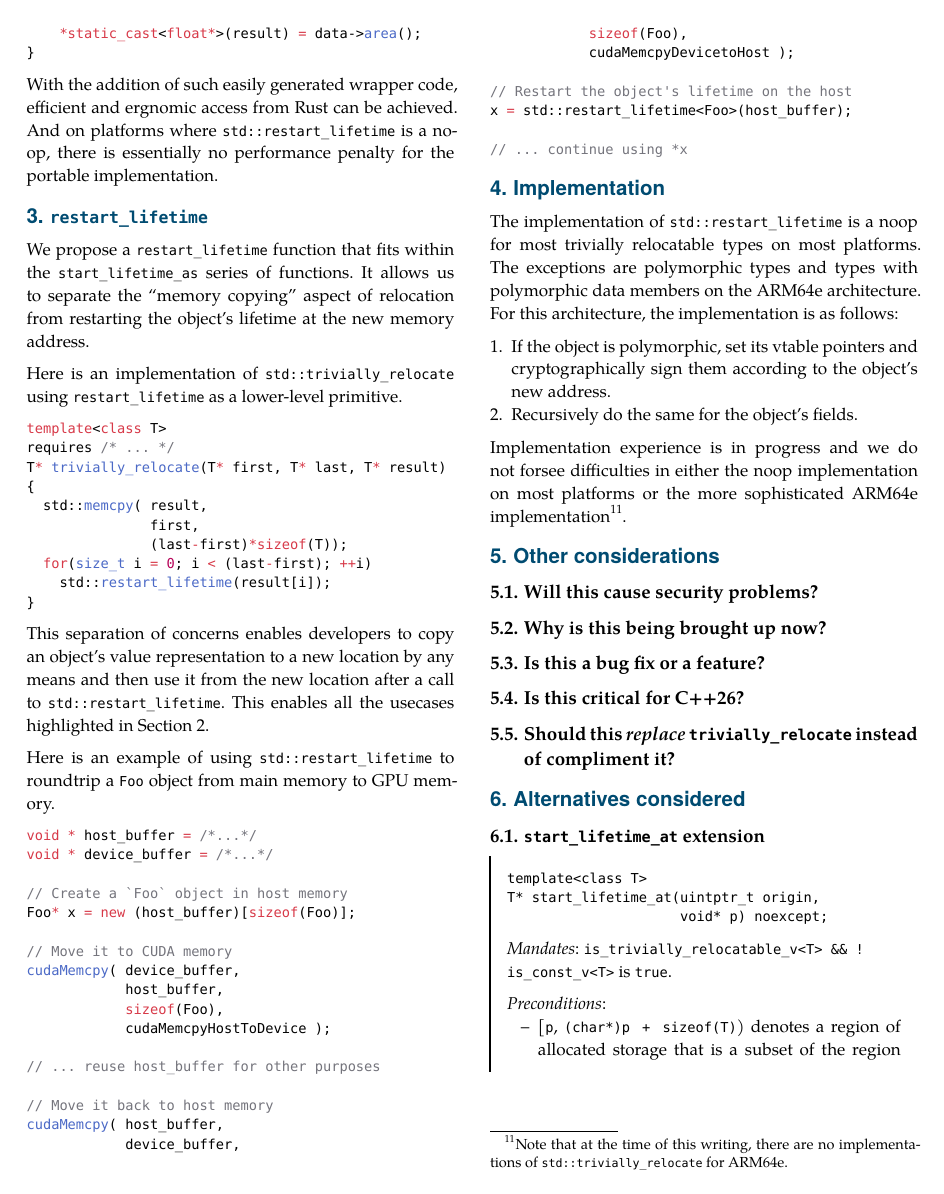
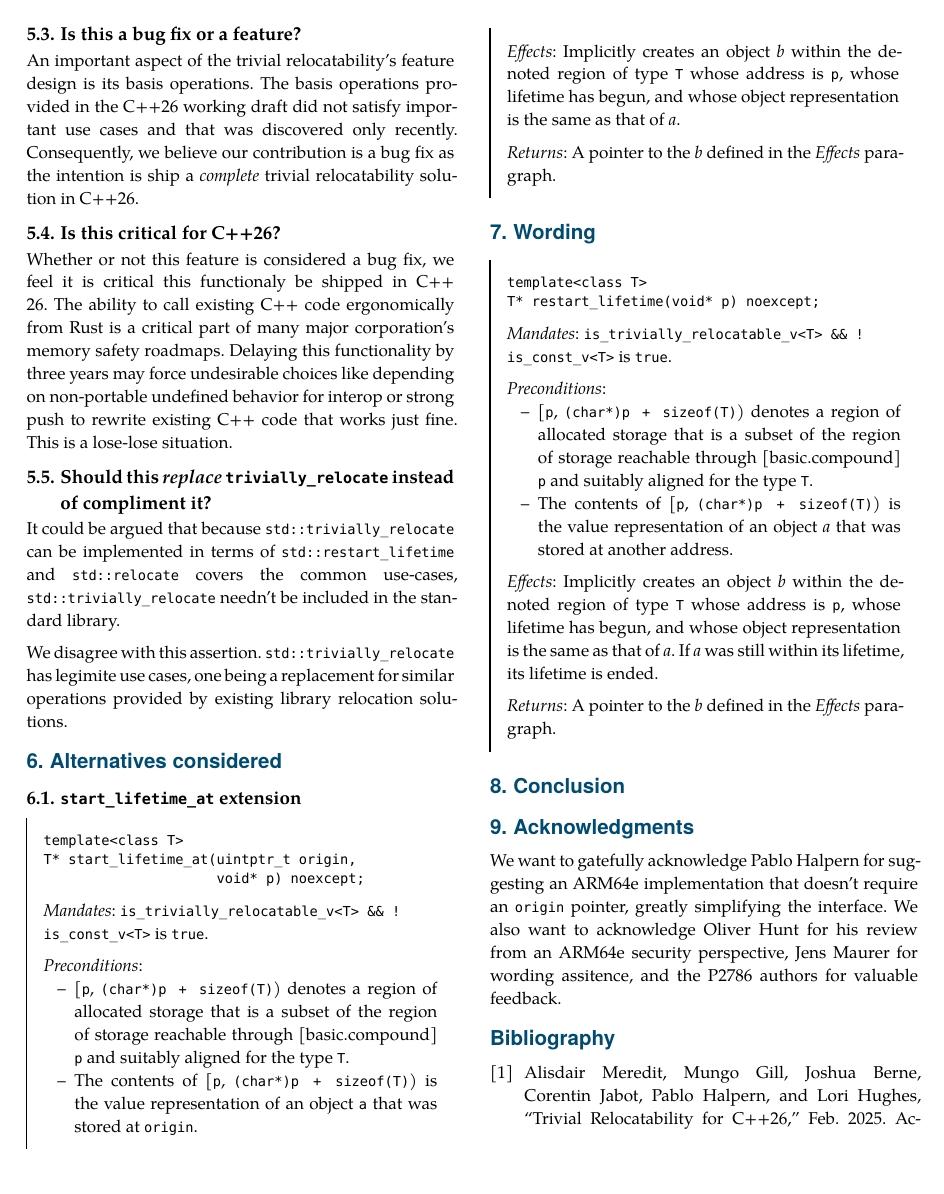
Before and after one commit to camio/trivially_relocate_primitives, a Typst document (trivially_relocate_primitives.typ): page 4 of 5 before the commit and page 5 of 6 after it. Compiled offline with Typst 0.15.

Commit message:
Fill in more sections

```diff
--- a/trivially_relocate_primitives.typ
+++ b/trivially_relocate_primitives.typ
@@ -350,15 +350,15 @@ architecture, the implementation is as follows:
    sign them according to the object's new address.
 2. Recursively do the same for the object's fields.
 
-Implementation experience is in progress and we do not forsee difficulties in
-either the noop implementation on most platforms or the more sophisticated
+Implementation experience is in progress but we do not forsee difficulties with
+neither the noop implementation on most platforms nor the more sophisticated
 ARM64e implementation#footnote[Note that at the time of this writing, there are
-no implementations of `std::trivially_relocate` for ARM64e.].
+no implementations of `std::trivially_relocate` for ARM64e. See
+https://github.com/llvm/llvm-project/pull/144420 for a work in progress].
 
 = Other considerations
 
 // TODO: Fill this section. Review email thread to identify other discussions on this
 
-== Will this cause security problems?
+== Will this undermine ARM64e security guarantees?
 
-== Why is this being brought up now?
@@ -365,10 +380,31 @@ no implementations of `std::trivially_relocate` for ARM64e.].
 
 == Is this a bug fix or a feature?
 
+An important aspect of the trivial relocatability's feature design is its basis
+operations. The basis operations provided in the C++26 working draft did not
+satisfy important use cases and that was discovered only recently. Consequently,
+we believe our contribution is a bug fix as the intention is ship a _complete_
+trivial relocatability solution in C++26.
+
 == Is this critical for C++26?
+
+Whether or not this feature is considered a bug fix, we feel it is critical this
+functionaly be shipped in C++26. The ability to call existing C++ code
+ergonomically from Rust is a critical part of many major corporation's memory
+safety roadmaps. Delaying this functionality by three years may force
+undesirable choices like depending on non-portable undefined behavior for
+interop or strong push to rewrite existing C++ code that works just fine. This
+is a lose-lose situation.
 
 == Should this _replace_ `trivially_relocate` instead of compliment it?
 
+It could be argued that because `std::trivially_relocate` can be implemented in
+terms of `std::restart_lifetime` and `std::relocate` covers the common use-cases,
+`std::trivially_relocate` needn't be included in the standard library.
+
+We disagree with this assertion. `std::trivially_relocate` has legimite use
+cases, one being a replacement for similar operations provided by existing
+library relocation solutions.
 
 = Alternatives considered
 
```
Also changed, not shown: trivially_relocate_primitives.typ (15 more changed lines).
